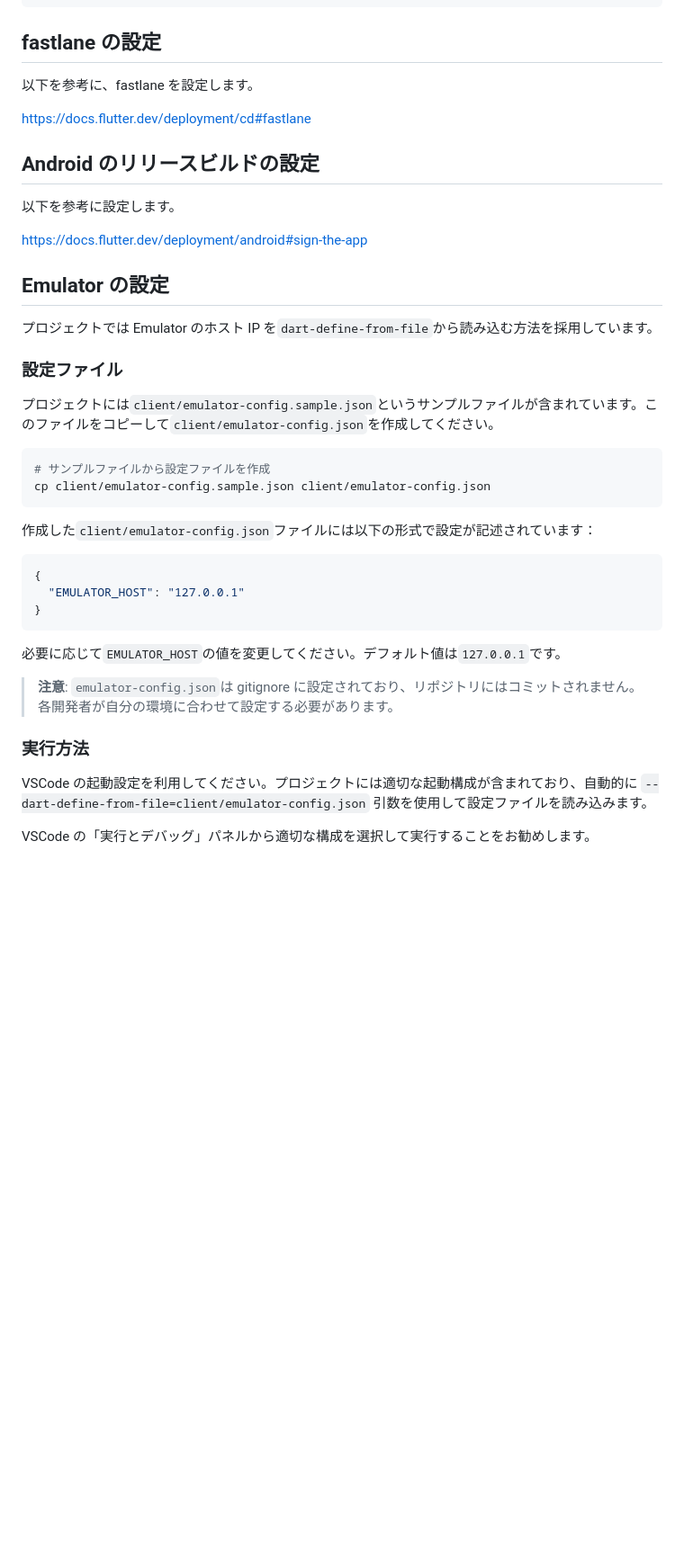
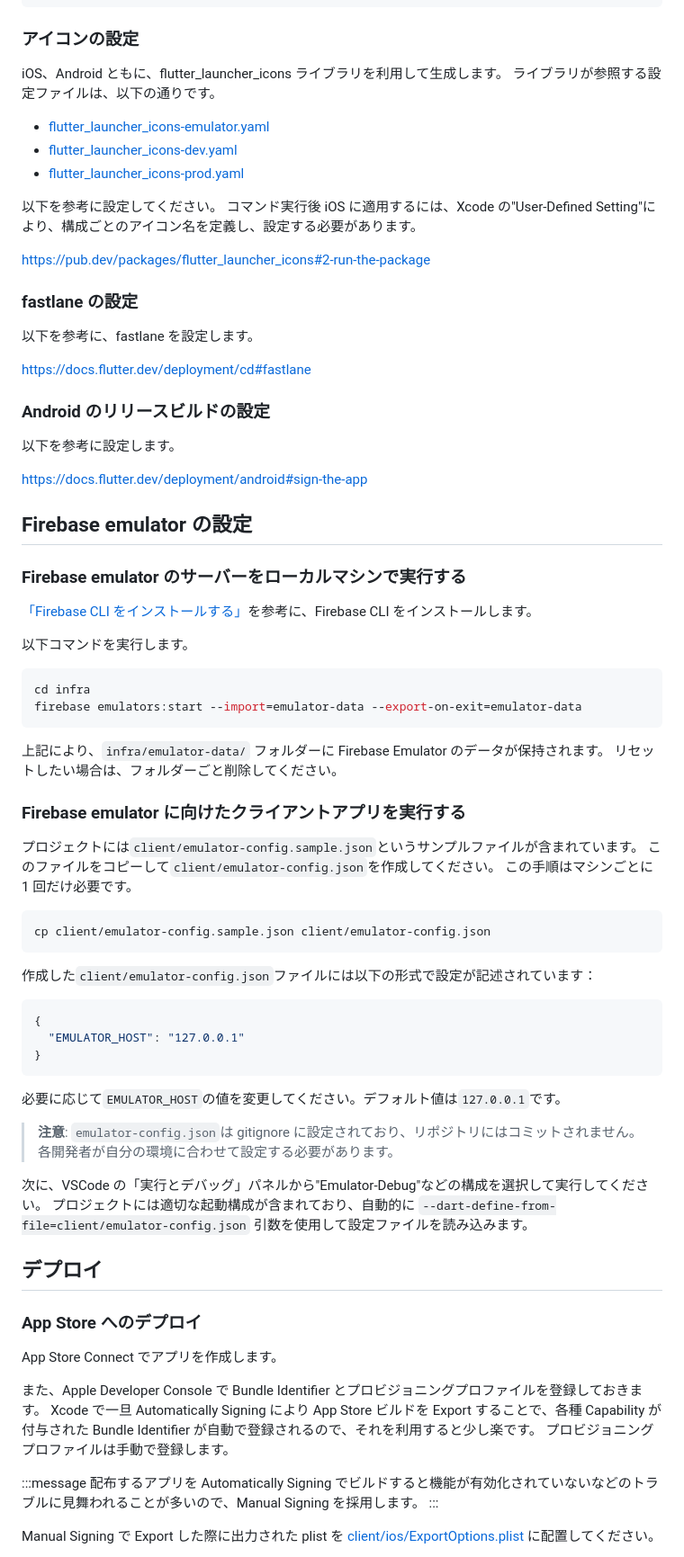
Before and after one commit to shotaIDE/talk-to-cavivara, a Markdown page: CONTRIBUTING.md, the part around the change printed below. Shown: that part at 90% size. Rendered like a GitHub page; blank space fills up the shorter version.

Commit message:
doc: update contributing document (#45)

````diff
--- a/CONTRIBUTING.md
+++ b/CONTRIBUTING.md
@@ -131,28 +128,55 @@ flutterfire config \
   --android-out="android/app/src/${DIRECTORY_NAME_FOR_ANDROID}/google-services.json"
 ```
 
-## fastlane の設定
+### アイコンの設定
+
+iOS、Android ともに、flutter_launcher_icons ライブラリを利用して生成します。
+ライブラリが参照する設定ファイルは、以下の通りです。
+
+- [flutter_launcher_icons-emulator.yaml](client/flutter_launcher_icons-emulator.yaml)
+- [flutter_launcher_icons-dev.yaml](client/flutter_launcher_icons-dev.yaml)
+- [flutter_launcher_icons-prod.yaml](client/flutter_launcher_icons-prod.yaml)
+
+以下を参考に設定してください。
+コマンド実行後 iOS に適用するには、Xcode の"User-Defined Setting"により、構成ごとのアイコン名を定義し、設定する必要があります。
+
+https://pub.dev/packages/flutter_launcher_icons#2-run-the-package
+
+### fastlane の設定
 
 以下を参考に、fastlane を設定します。
 
 https://docs.flutter.dev/deployment/cd#fastlane
 
-## Android のリリースビルドの設定
+### Android のリリースビルドの設定
 
 以下を参考に設定します。
 
 https://docs.flutter.dev/deployment/android#sign-the-app
 
-## Emulator の設定
+## Firebase emulator の設定
 
-プロジェクトでは Emulator のホスト IP を`dart-define-from-file`から読み込む方法を採用しています。
+### Firebase emulator のサーバーをローカルマシンで実行する
 
-### 設定ファイル
+[「Firebase CLI をインストールする」](https://firebase.google.com/docs/cli#install_the_firebase_cli)を参考に、Firebase CLI をインストールします。
 
-プロジェクトには`client/emulator-config.sample.json`というサンプルファイルが含まれています。このファイルをコピーして`client/emulator-config.json`を作成してください。
+以下コマンドを実行します。
 
 ```shell
-# サンプルファイルから設定ファイルを作成
+cd infra
+firebase emulators:start --import=emulator-data --export-on-exit=emulator-data
+```
+
+上記により、`infra/emulator-data/` フォルダーに Firebase Emulator のデータが保持されます。
+リセットしたい場合は、フォルダーごと削除してください。
+
+### Firebase emulator に向けたクライアントアプリを実行する
+
+プロジェクトには`client/emulator-config.sample.json`というサンプルファイルが含まれています。
+このファイルをコピーして`client/emulator-config.json`を作成してください。
+この手順はマシンごとに 1 回だけ必要です。
+
+```shell
 cp client/emulator-config.sample.json client/emulator-config.json
 ```
 
@@ -168,8 +192,22 @@ cp client/emulator-config.sample.json client/emulator-config.json
 
 > **注意**: `emulator-config.json`は gitignore に設定されており、リポジトリにはコミットされません。各開発者が自分の環境に合わせて設定する必要があります。
 
-### 実行方法
+次に、VSCode の「実行とデバッグ」パネルから"Emulator-Debug"などの構成を選択して実行してください。
+プロジェクトには適切な起動構成が含まれており、自動的に `--dart-define-from-file=client/emulator-config.json` 引数を使用して設定ファイルを読み込みます。
 
-VSCode の起動設定を利用してください。プロジェクトには適切な起動構成が含まれており、自動的に `--dart-define-from-file=client/emulator-config.json` 引数を使用して設定ファイルを読み込みます。
+## デプロイ
 
-VSCode の「実行とデバッグ」パネルから適切な構成を選択して実行することをお勧めします。
+### App Store へのデプロイ
+
+App Store Connect でアプリを作成します。
+
+また、Apple Developer Console で Bundle Identifier とプロビジョニングプロファイルを登録しておきます。
+Xcode で一旦 Automatically Signing により App Store ビルドを Export することで、各種 Capability が付与された Bundle Identifier が自動で登録されるので、それを利用すると少し楽です。
+プロビジョニングプロファイルは手動で登録します。
+
+:::message
+配布するアプリを Automatically Signing でビルドすると機能が有効化されていないなどのトラブルに見舞われることが多いので、Manual Signing を採用します。
+:::
+
+Manual Signing で Export した際に出力された plist を [client/ios/ExportOptions.plist](client/ios/ExportOptions.plist) に配置してください。
+
````
Also changed, not shown: other parts of CONTRIBUTING.md (+28 -15 lines).
